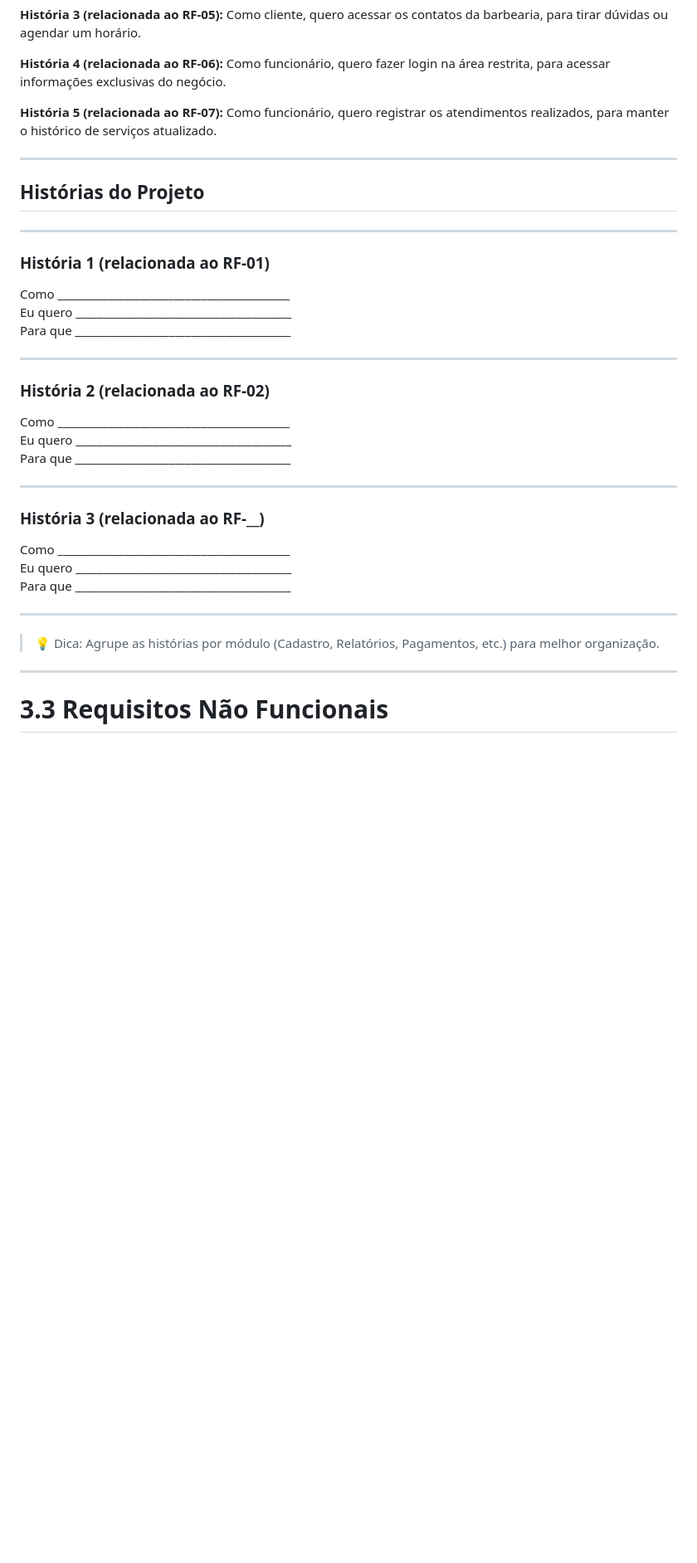
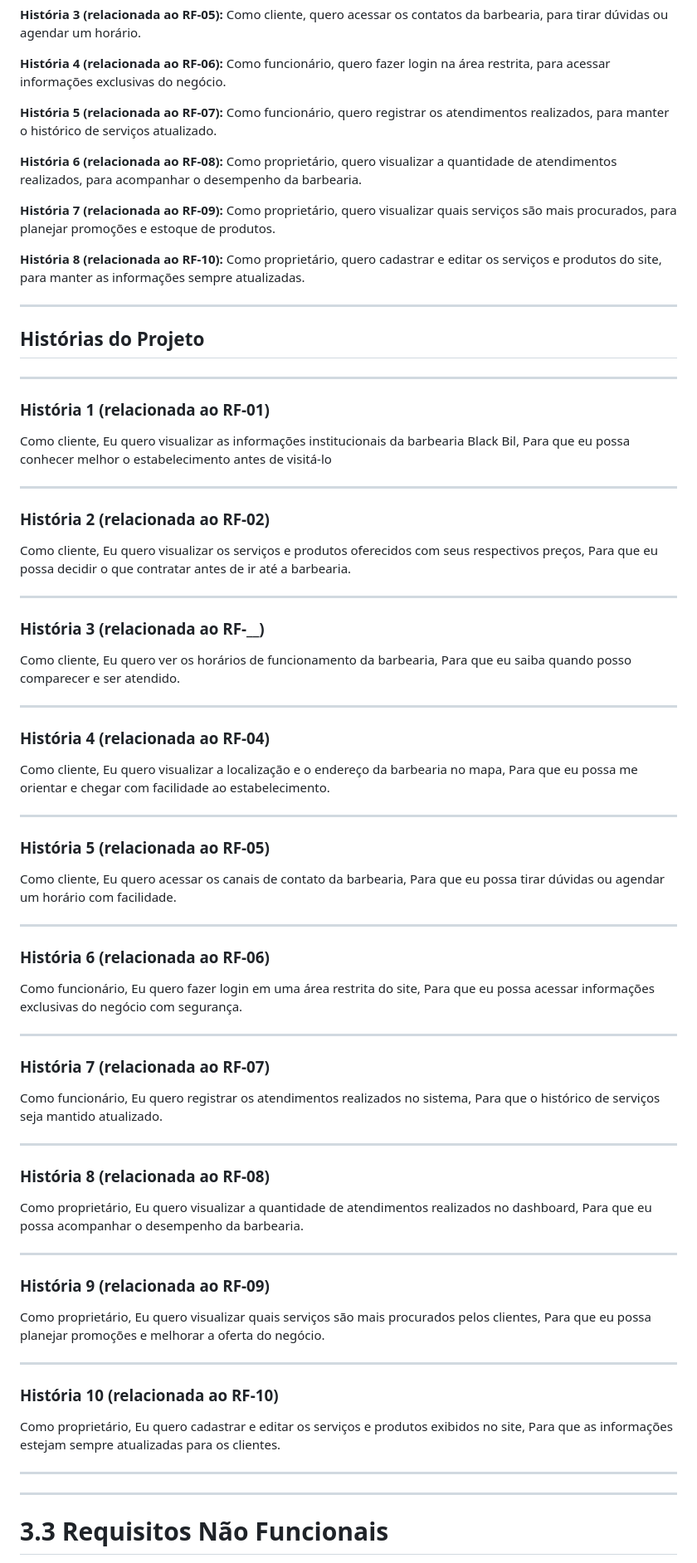
Before and after one commit to ICEI-PUC-Minas-PBR-ADS/pbr-ads-2026-1-p4-tiam-t1-266534-pbr-ads-2026-1-p4-black-bil, a Markdown page: docs/3-Especificação.md, the part around one of its changes. Shown at 83% size. Drawn GitHub-style; blank space fills up the shorter version.

```diff
--- a/docs/3-Especificação.md
+++ b/docs/3-Especificação.md
@@ -68,6 +68,15 @@ Como funcionário, quero fazer login na área restrita, para acessar informaçõ
 **História 5 (relacionada ao RF-07):**
 Como funcionário, quero registrar os atendimentos realizados, para manter o histórico de serviços atualizado.
 
+**História 6 (relacionada ao RF-08):**
+Como proprietário, quero visualizar a quantidade de atendimentos realizados, para acompanhar o desempenho da barbearia.
+
+**História 7 (relacionada ao RF-09):**
+Como proprietário, quero visualizar quais serviços são mais procurados, para planejar promoções e estoque de produtos.
+
+**História 8 (relacionada ao RF-10):**
+Como proprietário, quero cadastrar e editar os serviços e produtos do site, para manter as informações sempre atualizadas.
+
 ---
 
 ## Histórias do Projeto
@@ -76,29 +85,72 @@ Como funcionário, quero registrar os atendimentos realizados, para manter o his
 
 ### História 1 (relacionada ao RF-01)
 
-Como __________________________________________
-Eu quero _______________________________________
-Para que _______________________________________
+Como cliente,
+Eu quero visualizar as informações institucionais da barbearia Black Bil,
+Para que eu possa conhecer melhor o estabelecimento antes de visitá-lo
 
 ---
 
 ### História 2 (relacionada ao RF-02)
 
-Como __________________________________________
-Eu quero _______________________________________
-Para que _______________________________________
+Como cliente,
+Eu quero visualizar os serviços e produtos oferecidos com seus respectivos preços,
+Para que eu possa decidir o que contratar antes de ir até a barbearia.
 
 ---
 
 ### História 3 (relacionada ao RF-__)
 
-Como __________________________________________
-Eu quero _______________________________________
-Para que _______________________________________
+Como cliente,
+Eu quero ver os horários de funcionamento da barbearia,
+Para que eu saiba quando posso comparecer e ser atendido.
+
+---
+ ### História 4 (relacionada ao RF-04)
+
+Como cliente,
+Eu quero visualizar a localização e o endereço da barbearia no mapa,
+Para que eu possa me orientar e chegar com facilidade ao estabelecimento.
+
+---
+### História 5 (relacionada ao RF-05)
+Como cliente,
+Eu quero acessar os canais de contato da barbearia,
+Para que eu possa tirar dúvidas ou agendar um horário com facilidade.
+
+---
+### História 6 (relacionada ao RF-06)
+Como funcionário,
+Eu quero fazer login em uma área restrita do site,
+Para que eu possa acessar informações exclusivas do negócio com segurança.
 
 ---
 
-> 💡 Dica: Agrupe as histórias por módulo (Cadastro, Relatórios, Pagamentos, etc.) para melhor organização.
+### História 7 (relacionada ao RF-07)
+Como funcionário,
+Eu quero registrar os atendimentos realizados no sistema,
+Para que o histórico de serviços seja mantido atualizado.
+
+---
+
+### História 8 (relacionada ao RF-08)
+Como proprietário,
+Eu quero visualizar a quantidade de atendimentos realizados no dashboard,
+Para que eu possa acompanhar o desempenho da barbearia.
+
+---
+### História 9 (relacionada ao RF-09)
+Como proprietário,
+Eu quero visualizar quais serviços são mais procurados pelos clientes,
+Para que eu possa planejar promoções e melhorar a oferta do negócio.
+
+---
+### História 10 (relacionada ao RF-10)
+Como proprietário,
+Eu quero cadastrar e editar os serviços e produtos exibidos no site,
+Para que as informações estejam sempre atualizadas para os clientes.
+
+---
 
 ---
 
```
Also changed, not shown: other parts of docs/3-Especificação.md (+7 -4 lines).
